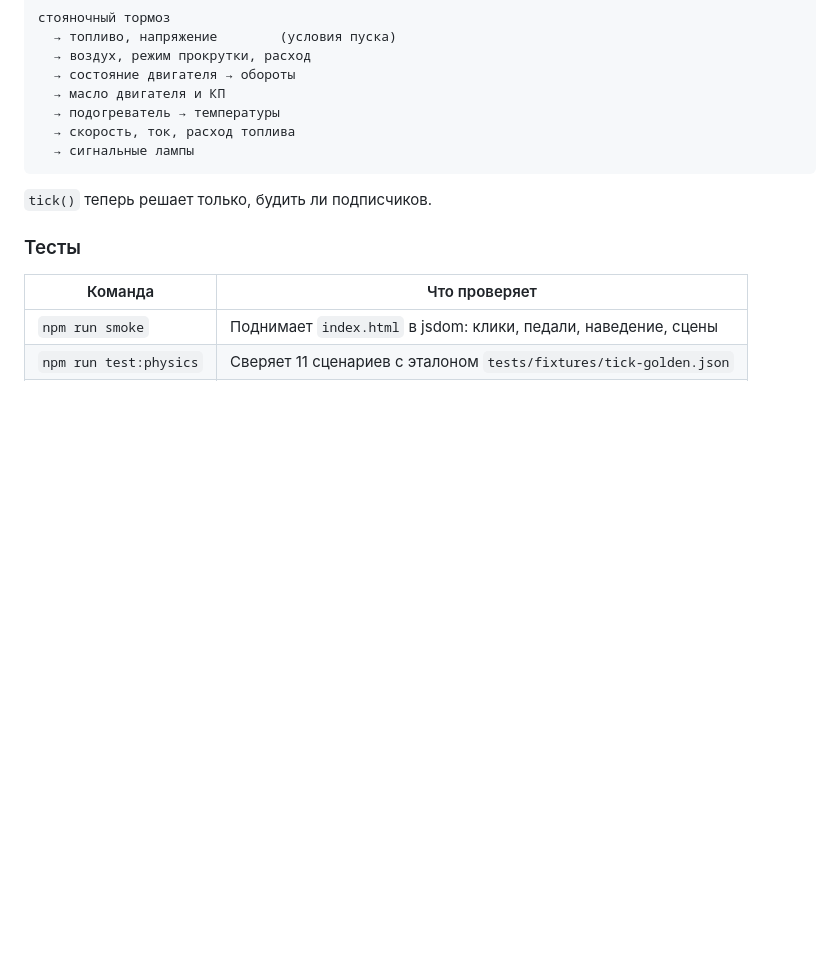
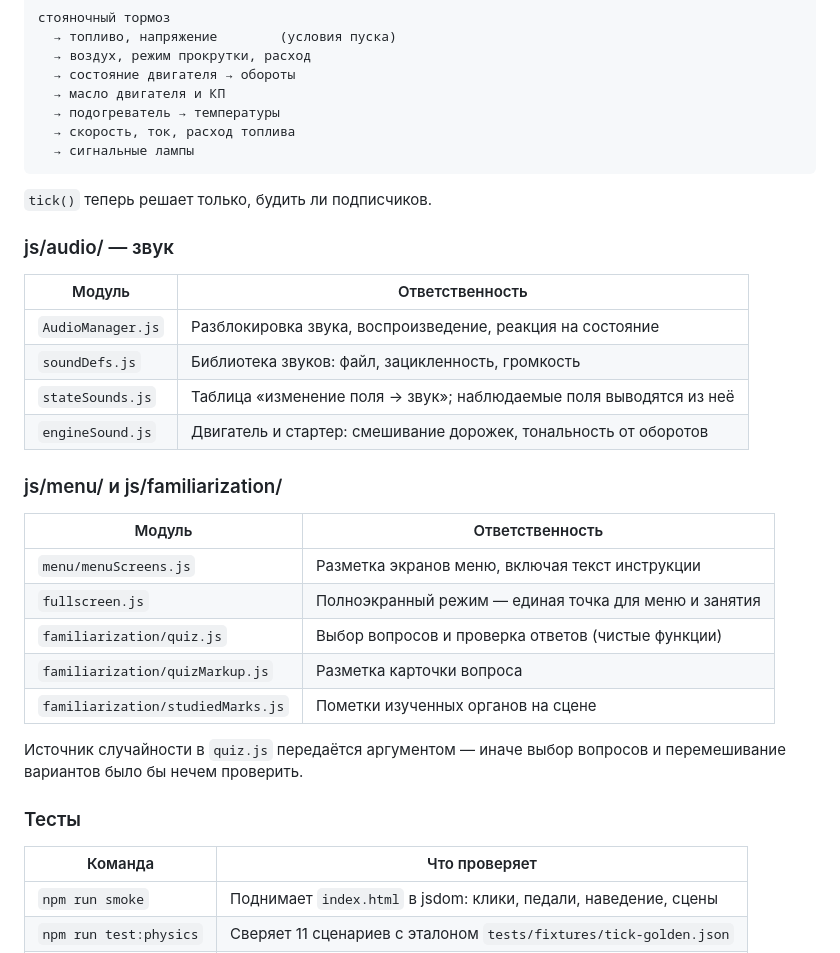
Before and after one commit to Max-Sam231/tank-sim, a Markdown page: memory-bank/architecture.md, the part around the change. GitHub-like rendering; blank space fills up the shorter version.

Commit message:
docs: record the audio, menu and familiarization modules
Co-Authored-By: Claude Opus 5 (1M context) <noreply@anthropic.com>

```diff
--- a/memory-bank/architecture.md
+++ b/memory-bank/architecture.md
@@ -217,6 +217,28 @@ _emit() {
 
 `tick()` теперь решает только, будить ли подписчиков.
 
+### js/audio/ — звук
+
+| Модуль | Ответственность |
+| --- | --- |
+| `AudioManager.js` | Разблокировка звука, воспроизведение, реакция на состояние |
+| `soundDefs.js` | Библиотека звуков: файл, зацикленность, громкость |
+| `stateSounds.js` | Таблица «изменение поля → звук»; наблюдаемые поля выводятся из неё |
+| `engineSound.js` | Двигатель и стартер: смешивание дорожек, тональность от оборотов |
+
+### js/menu/ и js/familiarization/
+
+| Модуль | Ответственность |
+| --- | --- |
+| `menu/menuScreens.js` | Разметка экранов меню, включая текст инструкции |
+| `fullscreen.js` | Полноэкранный режим — единая точка для меню и занятия |
+| `familiarization/quiz.js` | Выбор вопросов и проверка ответов (чистые функции) |
+| `familiarization/quizMarkup.js` | Разметка карточки вопроса |
+| `familiarization/studiedMarks.js` | Пометки изученных органов на сцене |
+
+Источник случайности в `quiz.js` передаётся аргументом — иначе выбор
+вопросов и перемешивание вариантов было бы нечем проверить.
+
 ### Тесты
 
 | Команда | Что проверяет |
```
